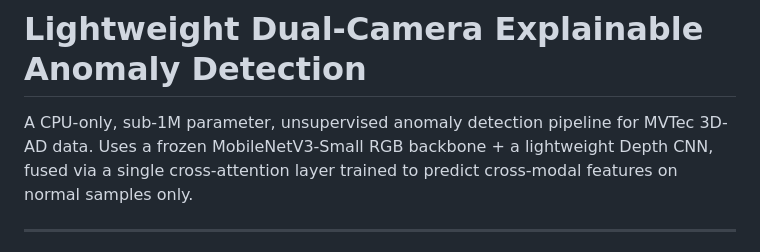
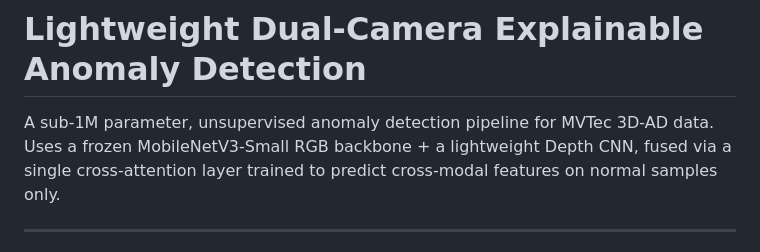
Before and after one commit to Charannoo/dual-camera-anomaly-detection, a Markdown page: README.md, the part around the change. Rendered like a GitHub page.

Commit message:
Remove 'CPU-only' from project description

```diff
--- a/README.md
+++ b/README.md
@@ -1,6 +1,6 @@
 # Lightweight Dual-Camera Explainable Anomaly Detection
 
-A CPU-only, sub-1M parameter, unsupervised anomaly detection pipeline for MVTec 3D-AD data.
+A sub-1M parameter, unsupervised anomaly detection pipeline for MVTec 3D-AD data.
 Uses a frozen MobileNetV3-Small RGB backbone + a lightweight Depth CNN, fused via a single
 cross-attention layer trained to predict cross-modal features on normal samples only.
 
```
